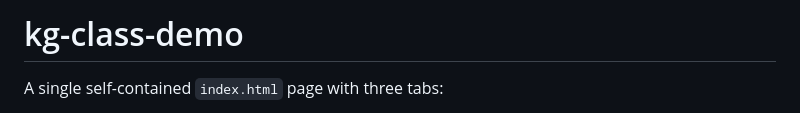
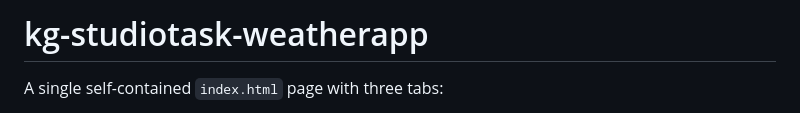
Before and after one commit to Compiledex/kg-studiotask-weatherapp, a Markdown page: README.md, the part around one of its changes. Rendered like a GitHub page.

```diff
--- a/README.md
+++ b/README.md
@@ -1,4 +1,4 @@
-# kg-class-demo
+# kg-studiotask-weatherapp
 
 A single self-contained `index.html` page with three tabs:
 
```
Also changed, not shown: other parts of README.md (+1 -1 lines).
